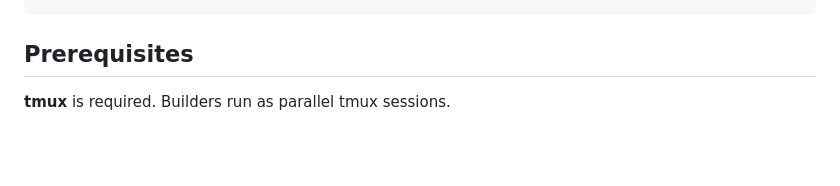
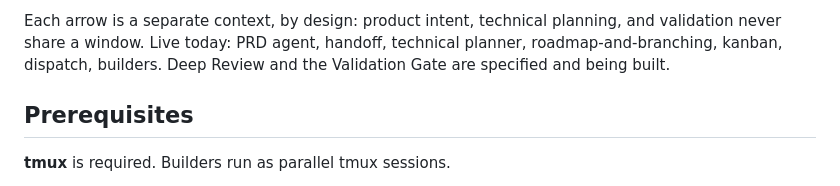
Before and after one commit to BrennanOwYong/company-visibility-dashboard, a Markdown page: README.md, the part around one of its changes. GitHub-like rendering; blank space fills up the shorter version.

```diff
--- a/README.md
+++ b/README.md
@@ -11,3 +29,4 @@ claude .
+Each arrow is a separate context, by design: product intent, technical planning, and validation never share a window. Live today: PRD agent, handoff, technical planner, roadmap-and-branching, kanban, dispatch, builders. Deep Review and the Validation Gate are specified and being built.
 
 ## Prerequisites
 
```
Also changed, not shown: other parts of README.md (+18 -0 lines), .claude/agents/prd-agent.md (+26 -1 lines), knowledge/handoffs/2026-06-21-notion-resync-and-kanban-gap.md (added, +60 -0 lines).
